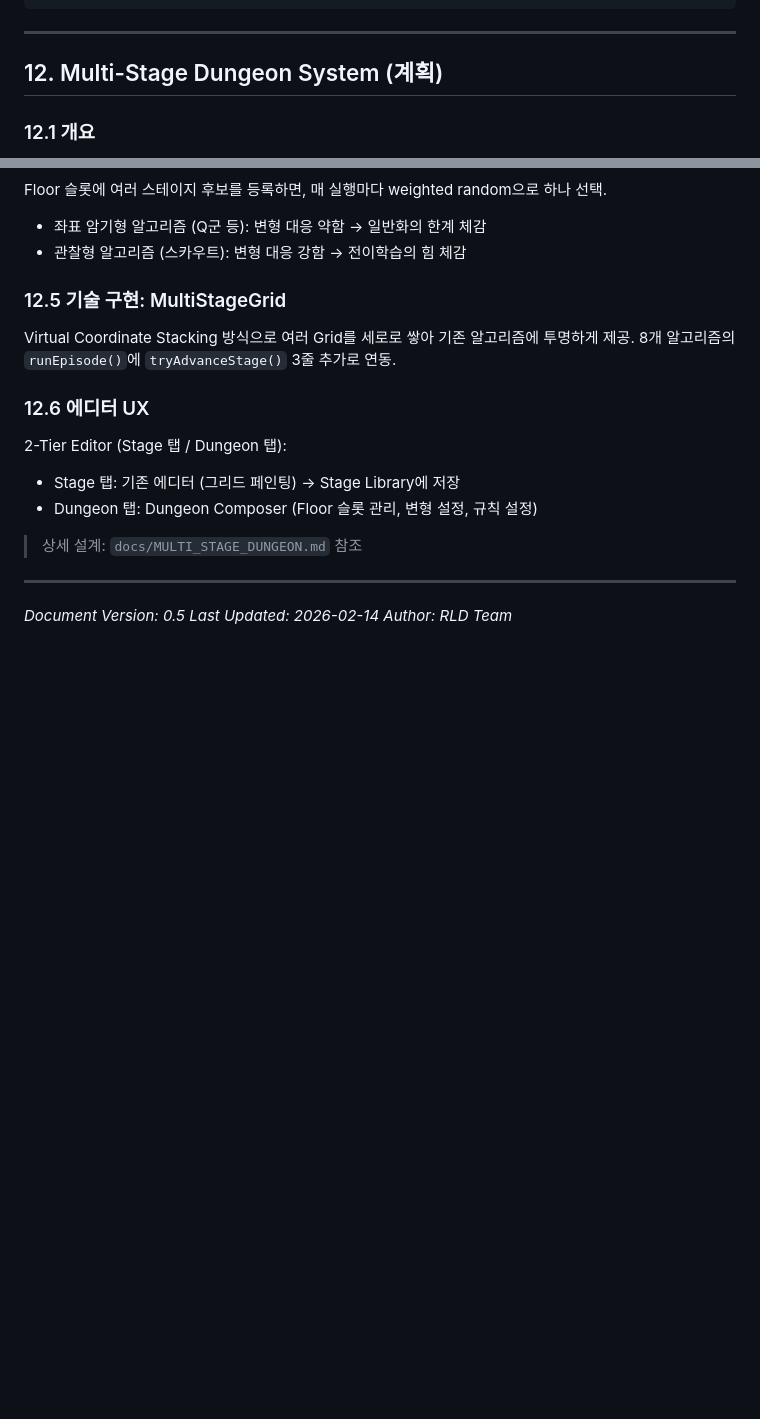
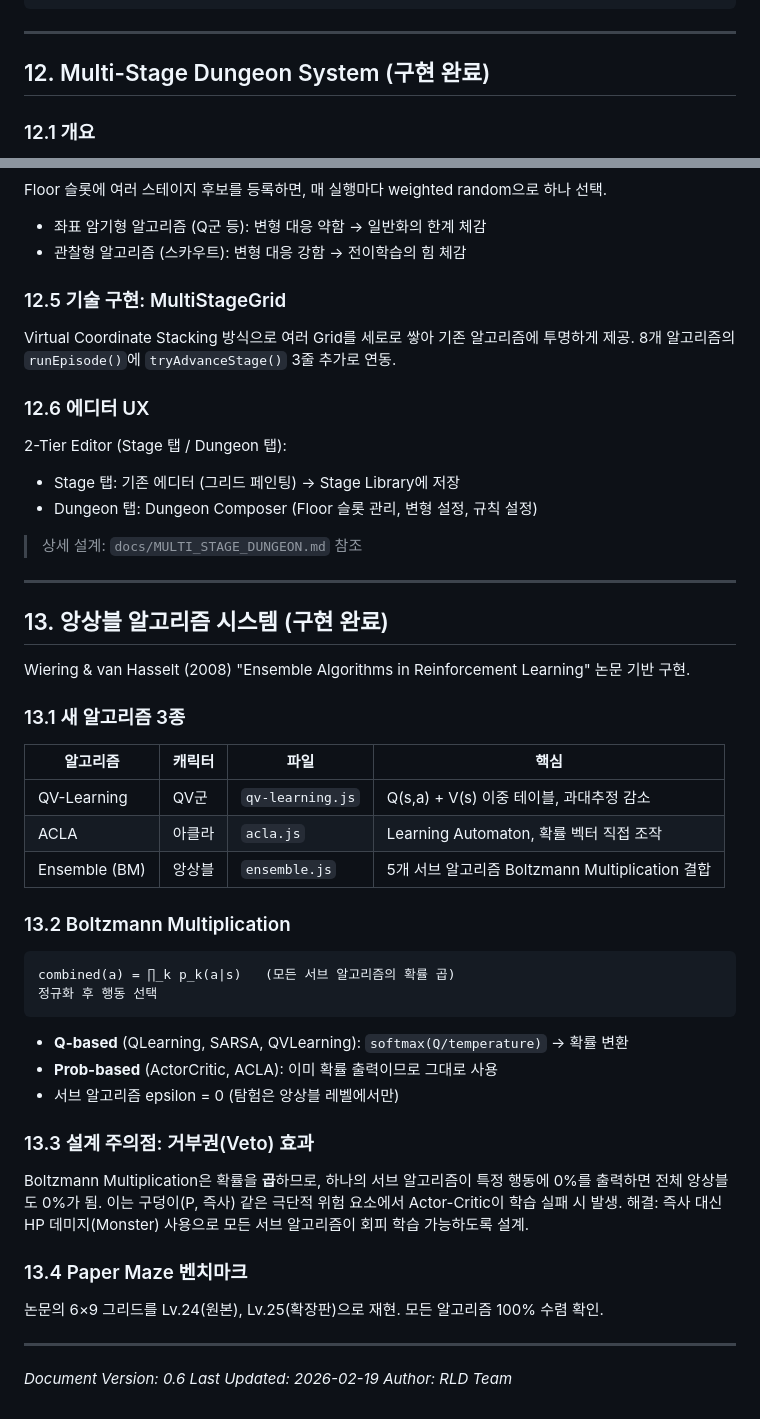
Before and after one commit to kalliroku/RLD, a Markdown page: docs/GDD.md, 2 parts joined by grey strips. Rendered like a GitHub page; blank space fills up the shorter version.

Commit message:
Update docs: GDD ensemble section, multi-stage status, features list
- GDD: Add section 13 for ensemble algorithm system (BM, veto effect, paper maze)
- GDD: Mark section 12 multi-stage as implemented (was marked as planned)
- GDD: Update document version to 0.6
- README: Add multi-stage dungeon to features list

Co-Authored-By: Claude Opus 4.6 <noreply@anthropic.com>

````diff
--- a/docs/GDD.md
+++ b/docs/GDD.md
@@ -540,7 +540,7 @@ web/css/style.css       # 탭, 팔레트, 도구, 에디터 모드 스타일
 
 ---
 
-## 12. Multi-Stage Dungeon System (계획)
+## 12. Multi-Stage Dungeon System (구현 완료)
 
 ### 12.1 개요
 여러 스테이지(층)를 묶어 하나의 "던전"으로 구성하는 시스템. 스테이지는 독립적으로 생성/관리되는 재사용 가능한 빌딩 블록이며, 던전은 스테이지들의 조합 레시피.
@@ -577,6 +577,39 @@ Virtual Coordinate Stacking 방식으로 여러 Grid를 세로로 쌓아 기존
 
 ---
 
-*Document Version: 0.5*
-*Last Updated: 2026-02-14*
+## 13. 앙상블 알고리즘 시스템 (구현 완료)
+
+Wiering & van Hasselt (2008) "Ensemble Algorithms in Reinforcement Learning" 논문 기반 구현.
+
+### 13.1 새 알고리즘 3종
+
+| 알고리즘 | 캐릭터 | 파일 | 핵심 |
+|---------|--------|------|------|
+| QV-Learning | QV군 | `qv-learning.js` | Q(s,a) + V(s) 이중 테이블, 과대추정 감소 |
+| ACLA | 아클라 | `acla.js` | Learning Automaton, 확률 벡터 직접 조작 |
+| Ensemble (BM) | 앙상블 | `ensemble.js` | 5개 서브 알고리즘 Boltzmann Multiplication 결합 |
+
+### 13.2 Boltzmann Multiplication
+
+```
+combined(a) = ∏_k p_k(a|s)   (모든 서브 알고리즘의 확률 곱)
+정규화 후 행동 선택
+```
+
+- **Q-based** (QLearning, SARSA, QVLearning): `softmax(Q/temperature)` → 확률 변환
+- **Prob-based** (ActorCritic, ACLA): 이미 확률 출력이므로 그대로 사용
+- 서브 알고리즘 epsilon = 0 (탐험은 앙상블 레벨에서만)
+
+### 13.3 설계 주의점: 거부권(Veto) 효과
+
+Boltzmann Multiplication은 확률을 **곱**하므로, 하나의 서브 알고리즘이 특정 행동에 0%를 출력하면 전체 앙상블도 0%가 됨. 이는 구덩이(P, 즉사) 같은 극단적 위험 요소에서 Actor-Critic이 학습 실패 시 발생. 해결: 즉사 대신 HP 데미지(Monster) 사용으로 모든 서브 알고리즘이 회피 학습 가능하도록 설계.
+
+### 13.4 Paper Maze 벤치마크
+
+논문의 6×9 그리드를 Lv.24(원본), Lv.25(확장판)으로 재현. 모든 알고리즘 100% 수렴 확인.
+
+---
+
+*Document Version: 0.6*
+*Last Updated: 2026-02-19*
 *Author: RLD Team*
````
Also changed, not shown: README.md (+1 -0 lines).
